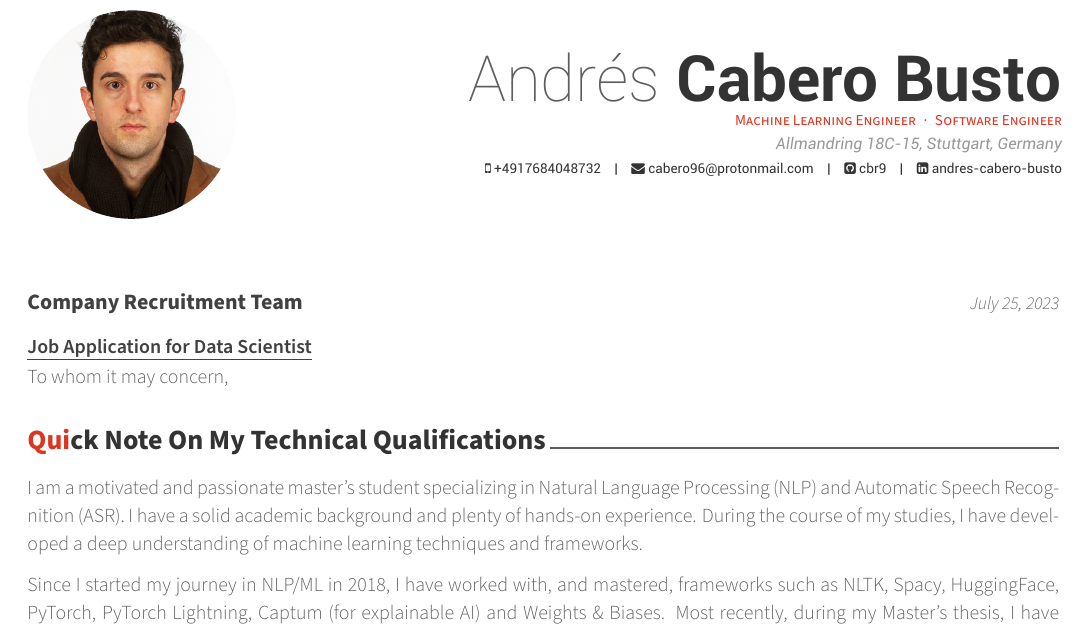
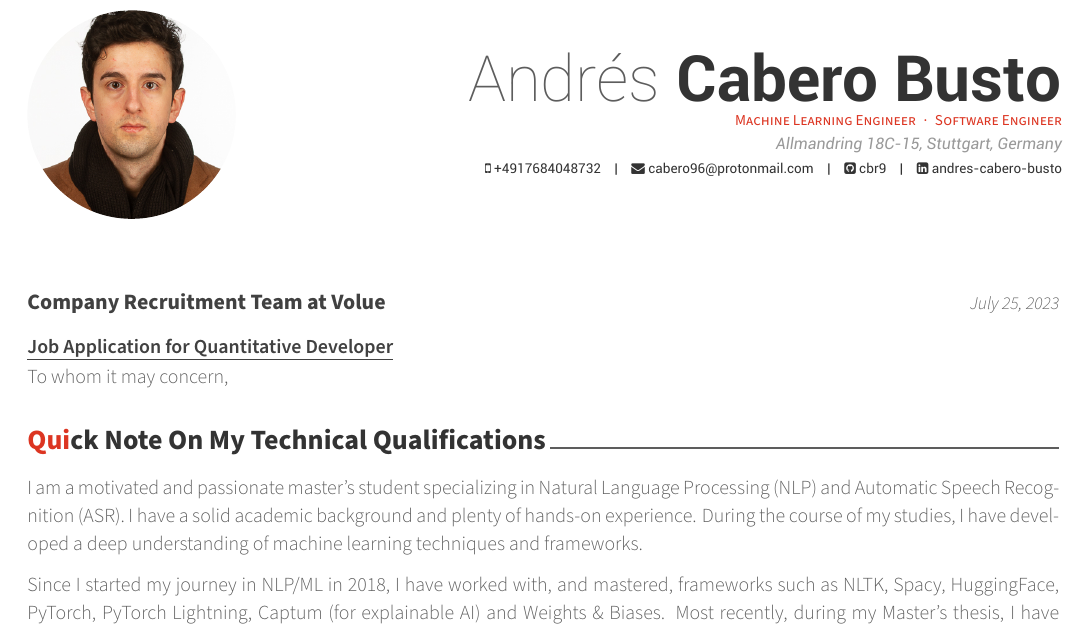
Before and after one commit to cbr9/resume, a LaTeX CV (coverletter.tex): part of the page, cut so that both start at the same text. Compiled offline with XeLaTeX.

```diff
--- a/coverletter.tex
+++ b/coverletter.tex
@@ -70,12 +70,12 @@
 %-------------------------------------------------------------------------------
 % The company being applied to
 \recipient
-  {Company Recruitment Team}
+  {Company Recruitment Team at Volue}
   {} % Address
 % The date on the letter, default is the date of compilation
 \letterdate{\today}
 % The title of the letter
-\lettertitle{Job Application for Data Scientist}
+\lettertitle{Job Application for Quantitative Developer}
 % How the letter is opened
 \letteropening{To whom it may concern,}
 % How the letter is closed
```
Also changed, not shown: cv/skills.tex (+4 -0 lines), cv.pdf.
